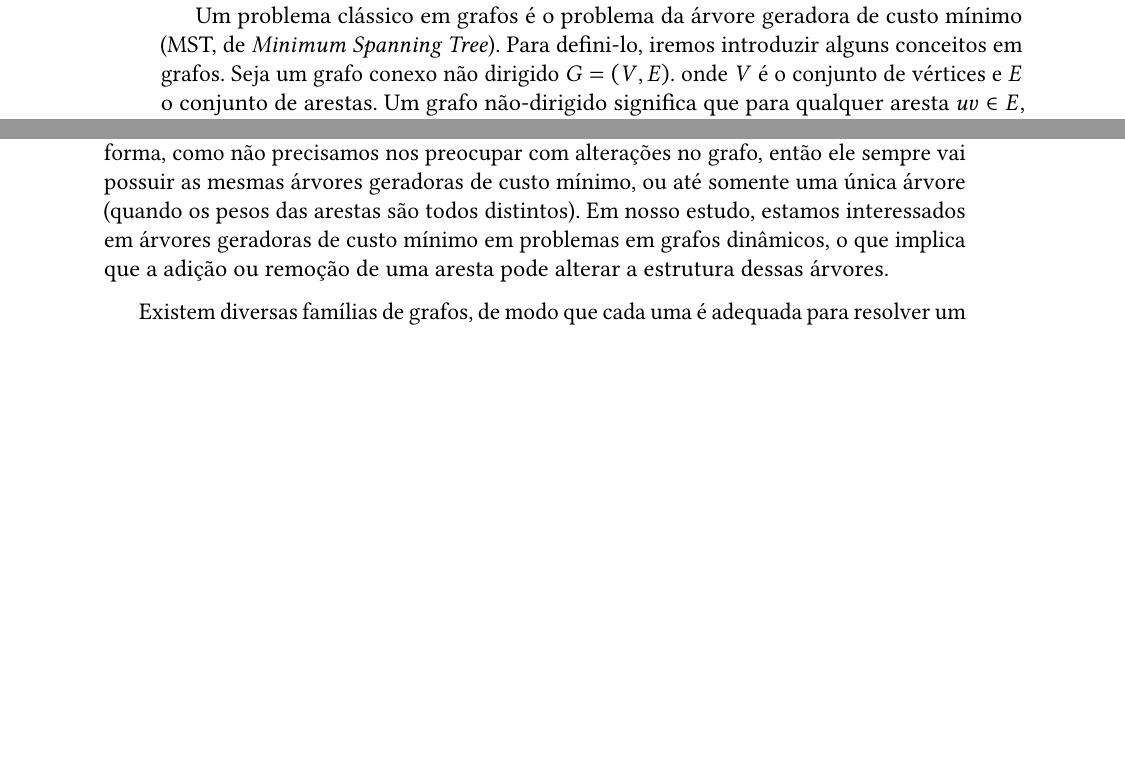
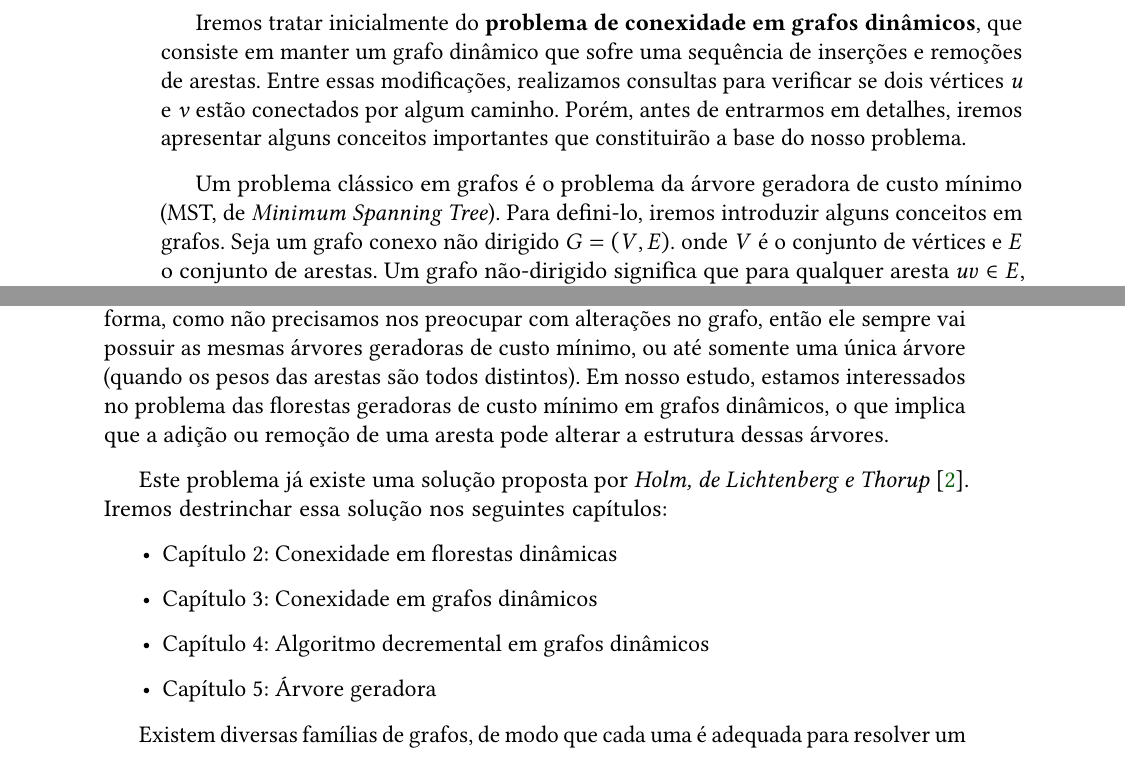
Before and after one commit to cjinshian27/TCC, a LaTeX thesis (thesis/tese.tex, which reads thesis/content/introduction.tex): two parts of pages 12 and 13 of 19, joined at a grey line, cut at the place of the change, the shorter picture padded with empty space. Compiled offline with pdfLaTeX.

Commit message:
chore: write thesis.

```diff
--- a/thesis/content/introduction.tex
+++ b/thesis/content/introduction.tex
@@ -26,6 +26,8 @@ Aqui serão tratados problemas em que o grafo dinâmico possui um conjunto fixo
 Um grafo dinâmico de ordem n é uma sequência de grafos ($G_0$, $G_1$, $\cdots$, $G_T$), onde $G_0$ é o grafo inicial com \textit{n} vértices e cada $G_t$ para $1 \leq t \leq T$ é obtido a partir de $G_{t-1}$ pela adição ou remoção de uma aresta. Assim, podemos escrever $E(G_{t}) := E(G_{t - 1}) \setminus \{uv\}$, para alguma aresta $uv \in E(G_{t-1})$. Chamamos de \textbf{alterações}, \textbf{modificações} ou \textbf{atualizações} quando ocorre alguma operação de adição e/ou remoção de arestas no grafo dinâmico.
 
 Um problema em grafos dinâmicos consiste em verificar se o grafo atual \textit{G} satisfaz alguma propriedade, e cada operação que realiza essa verificação é denominada \textbf{consulta}. A solução do problema depende da criação de um algoritmo que utiliza uma estrutura de dados capaz de realizar estas consultas e as alterações de forma eficiente.
+
+Iremos tratar inicialmente do \textbf{problema de conexidade em grafos dinâmicos}, que consiste em manter um grafo dinâmico que sofre uma sequência de inserções e remoções de arestas. Entre essas modificações, realizamos consultas para verificar se dois vértices \textit{u} e \textit{v} estão conectados por algum caminho. Porém, antes de entrarmos em detalhes, iremos apresentar alguns conceitos importantes que constituirão a base do nosso problema.
 
 Um problema clássico em grafos é o problema da árvore geradora de custo mínimo (MST, de \textit{Minimum Spanning Tree}). Para defini-lo, iremos introduzir alguns conceitos em grafos. Seja um grafo conexo não dirigido $G = (V, E)$. onde $V$ é o conjunto de vértices e $E$ o conjunto de arestas. Um grafo não-dirigido significa que para qualquer aresta $uv \in E$, podemos ir de $u$ a $v$ e vice-versa, ou seja, a aresta não possui direção. Para cada aresta $uv \in E$, temos um peso $w(uv)$ associado. Então queremos encontrar um subconjunto acíclico $T \subseteq G$ que conecte todos os vértices e que o peso total
 
@@ -101,7 +103,16 @@ Na linha 1, fica trivial que o conjunto $T$ satisfaz o invariante do laço. Nas
 
 Note que o desafio é encontrar a aresta segura da linha 3 do algoritmo. Porém, existem dois algoritmos gulosos que resolvem este problema: o algoritmo de Kruskal e o de Prim. Cada um deles estabelece uma regra específica para determinar uma aresta segura nesta linha 3. No algoritmo de Kruskal, o conjunto $T$ é sempre uma aresta de peso mínimo no grafo que conecta duas componentes distintas. Já no algoritmo de Prim, o conjunto $T$ forma uma árvore única. A aresta segura adicionada a $T$ é sempre uma aresta de peso mínimo que conecta a árvore a um vértice não presente na árvore. Como tais algoritmos são bem descritos no Capítulo 23.2 do livro de Cormen, Leiserson, Rivest e Stein \cite{clrs}, não iremos aprofundá-los em nosso estudo.
 
-Como se pode perceber, o algoritmo genérico resolve um problema estático em grafos, visto que todas as arestas de um grafo já foram definidas no início do problema. Dessa forma, como não precisamos nos preocupar com alterações no grafo, então ele sempre vai possuir as mesmas árvores geradoras de custo mínimo, ou até somente uma única árvore (quando os pesos das arestas são todos distintos). Em nosso estudo, estamos interessados em árvores geradoras de custo mínimo em problemas em grafos dinâmicos, o que implica que a adição ou remoção de uma aresta pode alterar a estrutura dessas árvores.
+Como se pode perceber, o algoritmo genérico resolve um problema estático em grafos, visto que todas as arestas de um grafo já foram definidas no início do problema. Dessa forma, como não precisamos nos preocupar com alterações no grafo, então ele sempre vai possuir as mesmas árvores geradoras de custo mínimo, ou até somente uma única árvore (quando os pesos das arestas são todos distintos). Em nosso estudo, estamos interessados no problema das florestas geradoras de custo mínimo em grafos dinâmicos, o que implica que a adição ou remoção de uma aresta pode alterar a estrutura dessas árvores.
+
+Este problema já existe uma solução proposta por \textit{Holm, de Lichtenberg e Thorup} \cite{jacob_holm}. Iremos destrinchar essa solução nos seguintes capítulos:
+
+\begin{itemize}
+    \item Capítulo 2: Conexidade em florestas dinâmicas
+    \item Capítulo 3: Conexidade em grafos dinâmicos
+    \item Capítulo 4: Algoritmo decremental em grafos dinâmicos
+    \item Capítulo 5: Árvore geradora
+\end{itemize}
 
 Existem diversas famílias de grafos, de modo que cada uma é adequada para resolver um tipo de problema particular. Iremos tratar inicialmente do \textbf{problema de conexidade em grafos dinâmicos}, que consiste em manter um grafo dinâmico que sofre uma sequência de inserções e remoções de arestas. Entre essas modificações, realizamos consultas para verificar se dois vértices \textit{u} e \textit{v} estão conectados por algum caminho. Para este problema, iremos usar as \textbf{florestas} (coleção de árvores) como base para a construção do algoritmo.
 
--- a/thesis/tese.tex
+++ b/thesis/tese.tex
@@ -86,7 +86,7 @@
 % Estes comandos definem o título e autoria do trabalho e devem sempre ser
 % definidos, pois além de serem utilizados para criar a capa, também são
 % armazenados nos metadados do PDF. O subtítulo é opcional.
-\title{Árvores geradoras de custo mínimo em grafos dinâmicos}[]
+\title{Florestas geradoras de custo mínimo em grafos dinâmicos}[]
 \translatedtitle{Title of the document}[a subtitle]
 
 \author[fem]{Chung Jin Shian}
```
Also changed, not shown: thesis/content/introduction.tex (2 more changed lines).
